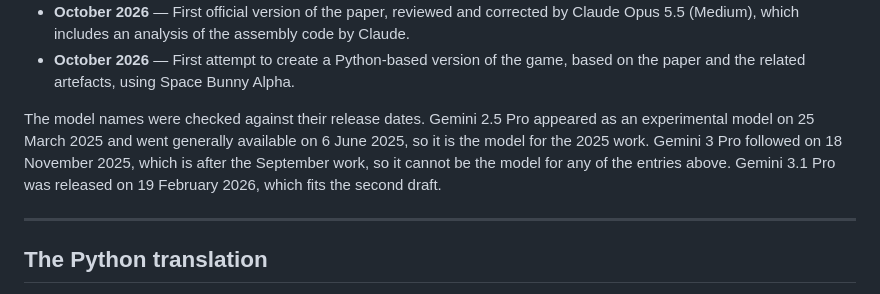
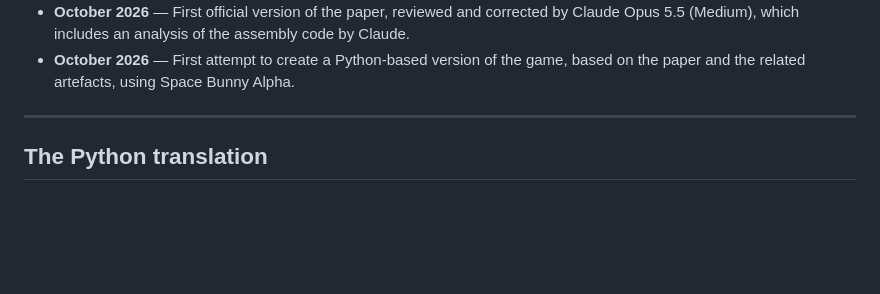
Before and after one commit to payrings/theoregontrail, a Markdown page: README.md, the part around the change. GitHub-like rendering; blank space fills up the shorter version.

Commit message:
Drop the note on model release dates from the History
The section is a narrative of how the work was done. The paragraph
justifying the model names against their release dates was scaffolding
for a reader who would have queried them; it does not belong in the
finished text, and the names stand on their own.

```diff
--- a/README.md
+++ b/README.md
@@ -79,12 +79,6 @@ How the work went, month by month.
   Claude Opus 5.5 (Medium), which includes an analysis of the assembly code by Claude.
 - **October 2026** — First attempt to create a Python-based version of the game, based
   on the paper and the related artefacts, using Space Bunny Alpha.
-
-The model names were checked against their release dates. Gemini 2.5 Pro appeared as an
-experimental model on 25 March 2025 and went generally available on 6 June 2025, so it
-is the model for the 2025 work. Gemini 3 Pro followed on 18 November 2025, which is
-after the September work, so it cannot be the model for any of the entries above.
-Gemini 3.1 Pro was released on 19 February 2026, which fits the second draft.
 
 ---
 
```
